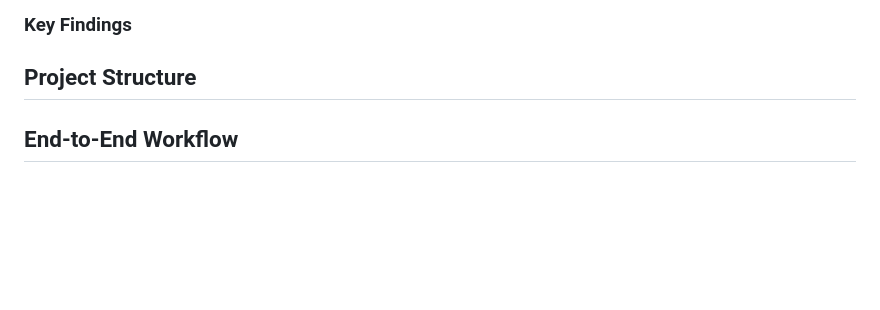
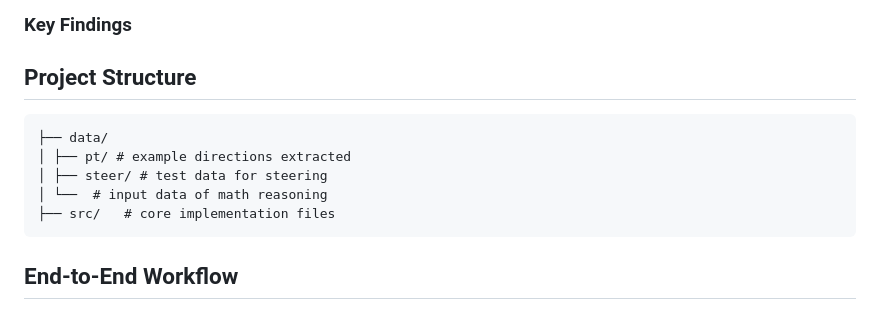
Before and after one commit to andotalao24/Identify_true_decorative_thinking, a Markdown page: README.md, the part around the change. GitHub-like rendering; blank space fills up the shorter version.

````diff
--- a/README.md
+++ b/README.md
@@ -14,7 +14,13 @@ Identifying True and Decorative Thinking Steps in Chain-of-Thought"**. Our resea
 
 ##  Project Structure
 
-
+```
+├── data/
+│ ├── pt/ # example directions extracted
+│ ├── steer/ # test data for steering
+│ └──  # input data of math reasoning
+├── src/   # core implementation files
+```
 
 ## End-to-End Workflow
 
````
